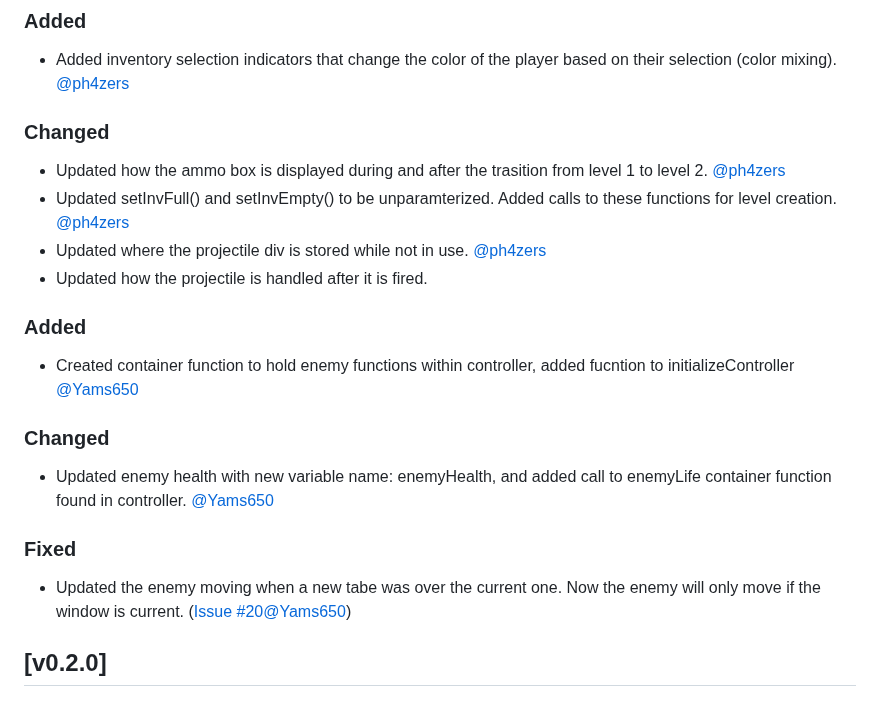
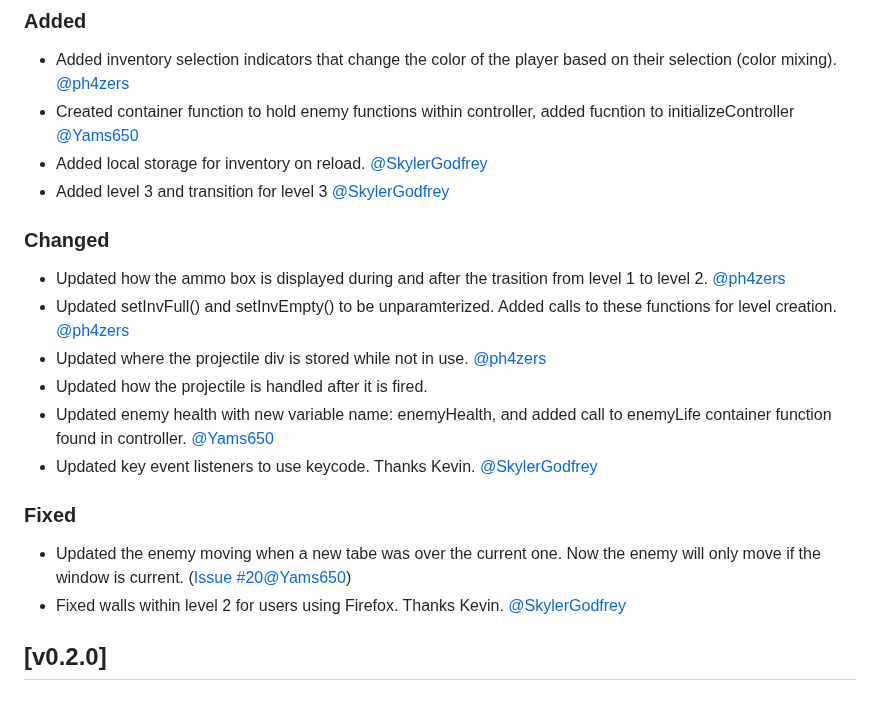
Before and after one commit to it-sd-capstone/huebrush, a Markdown page: CHANGELOG.md, the part around the change. Rendered like a GitHub page.

```diff
--- a/CHANGELOG.md
+++ b/CHANGELOG.md
@@ -5,22 +5,21 @@
 
 ### Added
 - Added inventory selection indicators that change the color of the player based on their selection (color mixing). [@ph4zers](https://github.com/ph4zers)
+- Created container function to hold enemy functions within controller, added fucntion to initializeController [@Yams650](https://github.com/Yams650)
+- Added local storage for inventory on reload. [@SkylerGodfrey](https://github.com/sGodfreyCVTC)
+- Added level 3 and transition for level 3 [@SkylerGodfrey](https://github.com/sGodfreyCVTC)
 
 ### Changed
 - Updated how the ammo box is displayed during and after the trasition from level 1 to level 2. [@ph4zers](https://github.com/ph4zers)
 - Updated setInvFull() and setInvEmpty() to be unparamterized. Added calls to these functions for level creation. [@ph4zers](https://github.com/ph4zers)
 - Updated where the projectile div is stored while not in use. [@ph4zers](https://github.com/ph4zers)
 - Updated how the projectile is handled after it is fired.
-
-
-### Added
-- Created container function to hold enemy functions within controller, added fucntion to initializeController [@Yams650](https://github.com/Yams650)
-
-### Changed
 - Updated enemy health with new variable name: enemyHealth, and added call to enemyLife container function found in controller. [@Yams650](https://github.com/Yams650)
+- Updated key event listeners to use keycode. Thanks Kevin. [@SkylerGodfrey](https://github.com/sGodfreyCVTC)
 
 ### Fixed
 - Updated the enemy moving when a new tabe was over the current one. Now the enemy will only move if the window is current. ([Issue #20](https://github.com/it-sd-capstone/huebrush/issues/20)[@Yams650](https://github.com/Yams650))
+- Fixed walls within level 2 for users using Firefox. Thanks Kevin. [@SkylerGodfrey](https://github.com/sGodfreyCVTC)
 
 ## [v0.2.0]
 
```
